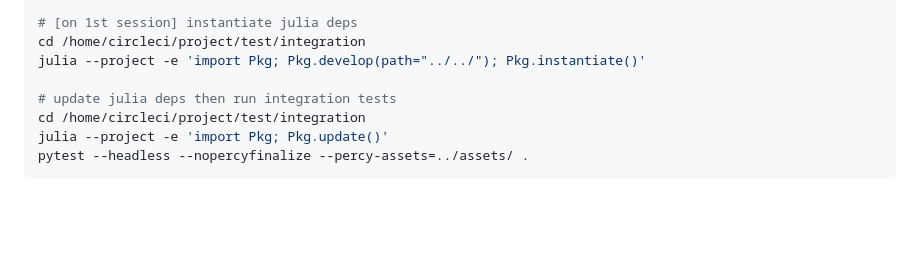
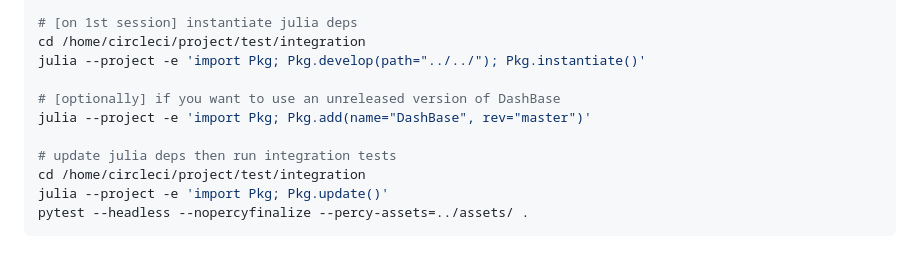
Before and after one commit to plotly/Dash.jl, a Markdown page: build/README.md, the part around the change. Rendered like a GitHub page; blank space fills up the shorter version.

Commit message:
add note about using unreleased `DashBase`

```diff
--- a/build/README.md
+++ b/build/README.md
@@ -80,6 +80,9 @@ ORB_PARAM_DRIVER_INSTALL_DIR=/usr/local/bin/ ./install-chromedriver.sh
 cd /home/circleci/project/test/integration
 julia --project -e 'import Pkg; Pkg.develop(path="../../"); Pkg.instantiate()'
 
+# [optionally] if you want to use an unreleased version of DashBase
+julia --project -e 'import Pkg; Pkg.add(name="DashBase", rev="master")'
+
 # update julia deps then run integration tests
 cd /home/circleci/project/test/integration
 julia --project -e 'import Pkg; Pkg.update()'
```
